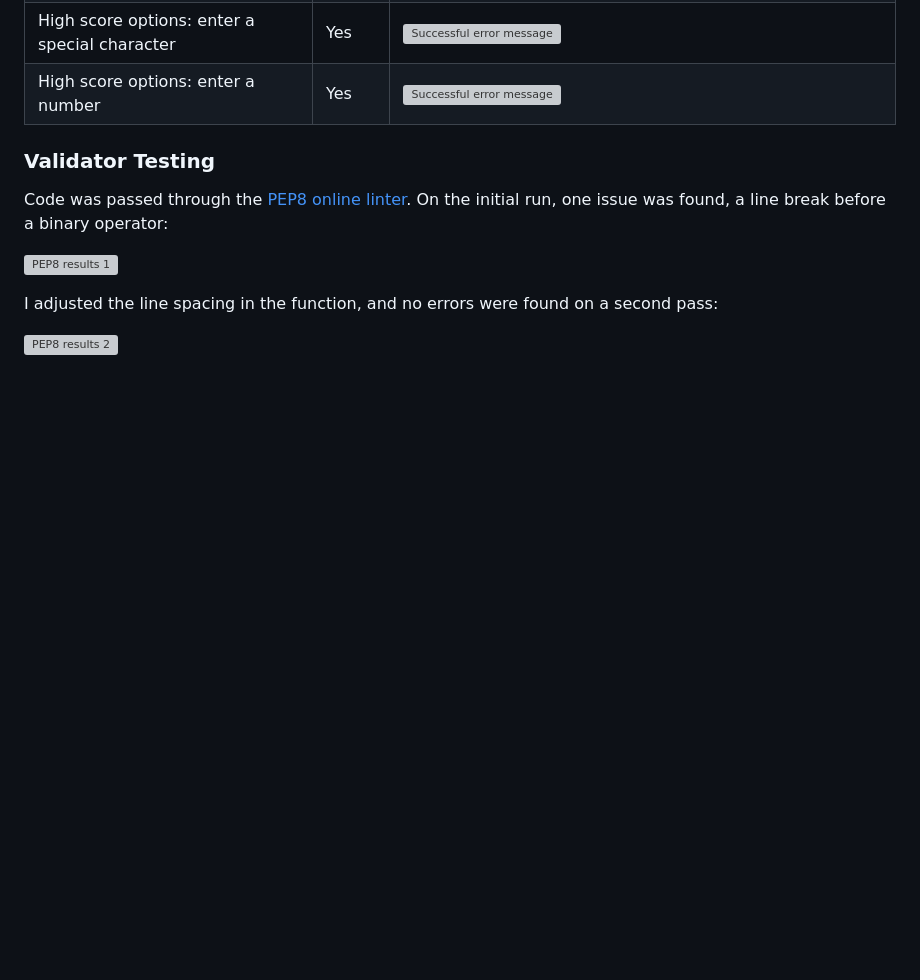
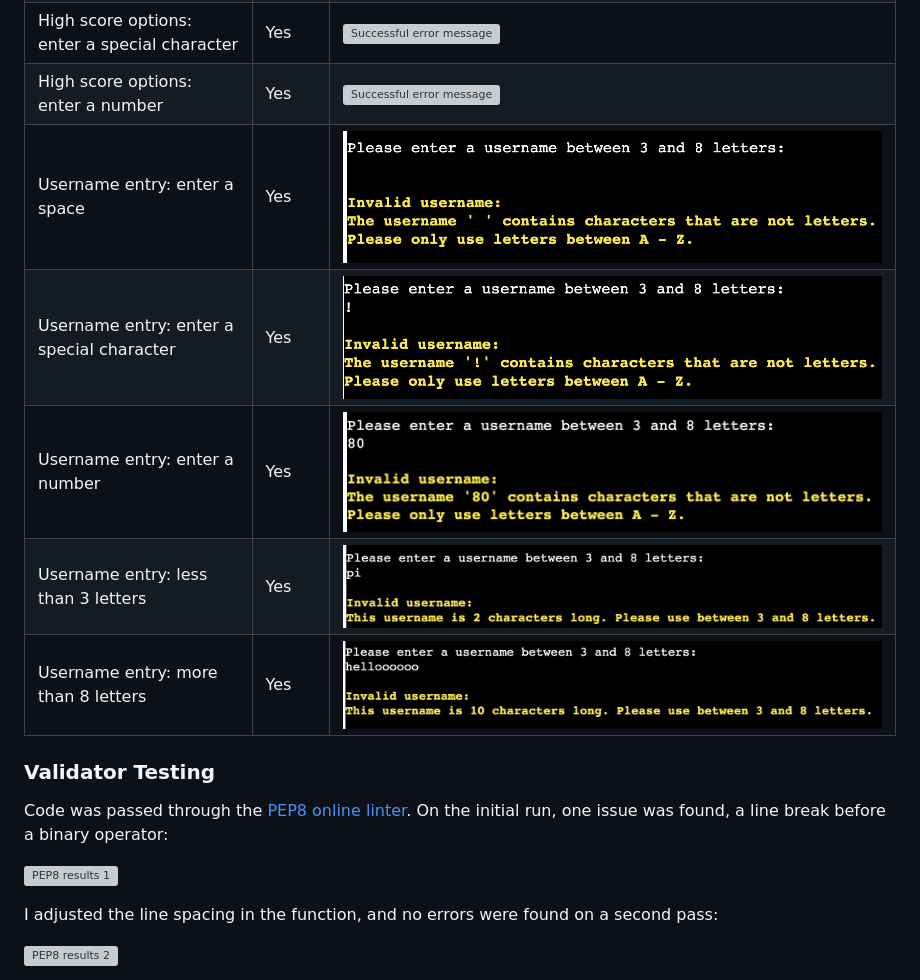
Before and after one commit to StephHjar/tic-tac-toe, a Markdown page: TESTING.md, the part around the change. Rendered like a GitHub page; pictures changed too: documentation/testing/username_letter3.png (added), documentation/testing/username_letter8.png (added), documentation/testing/username_number.png (added); blank space fills up the shorter version; grey boxes are pictures that could not be loaded.

Commit message:
Update README: add username entry manual testing

```diff
--- a/TESTING.md
+++ b/TESTING.md
@@ -29,6 +29,11 @@ The program was tested manually by going through all possible error validation m
 |High score options: enter a letter other than Y or N|Yes|![Successful error message](documentation/testing/high_score_letter.png)|
 |High score options: enter a special character|Yes|![Successful error message](documentation/testing/high_score_special_character.png)|
 |High score options: enter a number|Yes|![Successful error message](documentation/testing/high_score_number.png)|
+|Username entry: enter a space|Yes|![Successful error message](documentation/testing/username_space.png)|
+|Username entry: enter a special character|Yes|![Successful error message](documentation/testing/username_special_character.png)|
+|Username entry: enter a number|Yes|![Successful error message](documentation/testing/username_number.png)|
+|Username entry: less than 3 letters|Yes|![Successful error message](documentation/testing/username_letter3.png)|
+|Username entry: more than 8 letters|Yes|![Successful error message](documentation/testing/username_letter8.png)|
 
 
 ### Validator Testing
```
